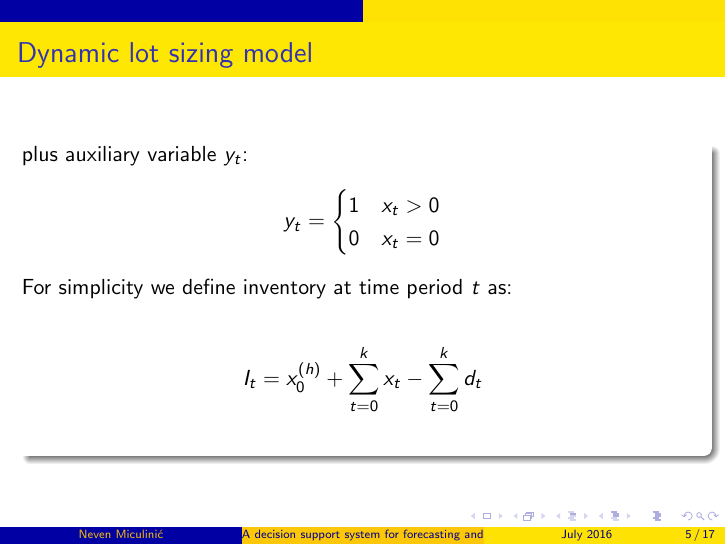
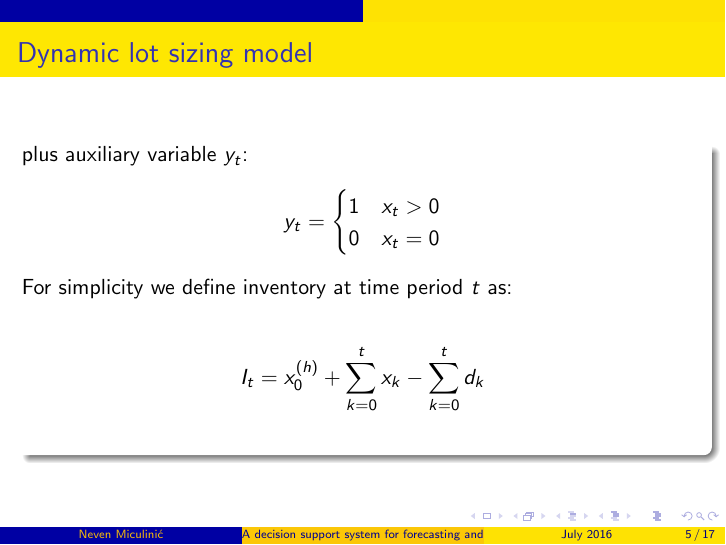
Before and after one commit to Pratibha2091/ba-thesis-paper, LaTeX slides (presentaion.tex): page 5 of 17. Compiled offline with pdfLaTeX.

Commit message:
fixed error

```diff
--- a/presentaion.tex
+++ b/presentaion.tex
@@ -105,7 +105,7 @@
         For simplicity we define inventory at time period $t$ as:
 
         \begin{align*}
-          I_t &= x^{(h)}_0 + \sum_{t=0}^k{x_t} - \sum_{t=0}^k{d_t}\\
+          I_t &= x^{(h)}_0 + \sum_{k=0}^t{x_k} - \sum_{k=0}^t{d_k}\\
         \end{align*}
 
     \end{block}
```
Also changed, not shown: presentaion.pdf.
